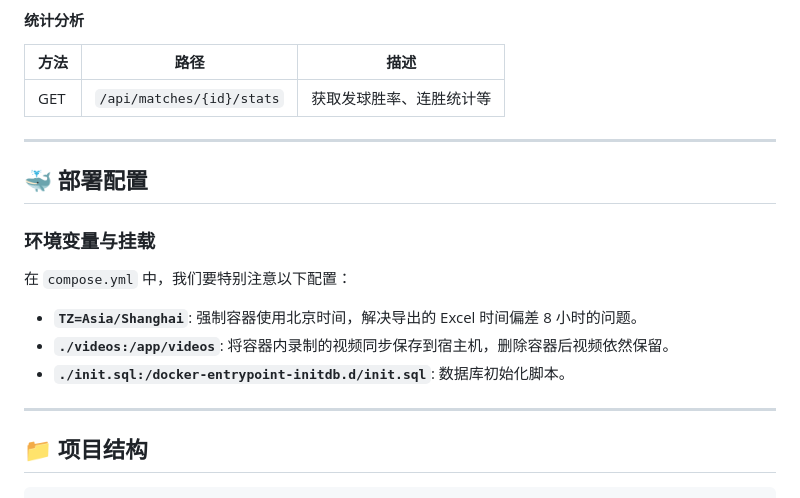
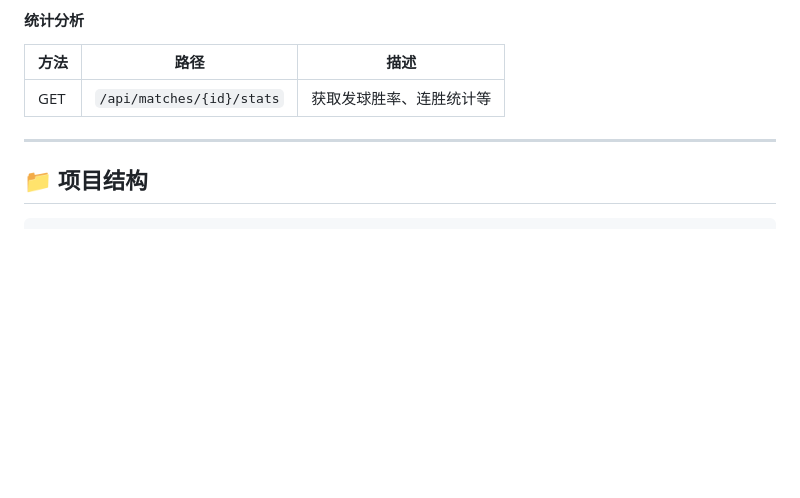
Before and after one commit to whitezz1t/match-system, a Markdown page: README.md, the part around the change. GitHub-like rendering; blank space fills up the shorter version.

```diff
--- a/README.md
+++ b/README.md
@@ -156,17 +156,7 @@ npm run dev
 
 ---
 
-## 🐳 部署配置
 
-### 环境变量与挂载
-
-在 `compose.yml` 中，我们要特别注意以下配置：
-
-* **`TZ=Asia/Shanghai`**: 强制容器使用北京时间，解决导出的 Excel 时间偏差 8 小时的问题。
-* **`./videos:/app/videos`**: 将容器内录制的视频同步保存到宿主机，删除容器后视频依然保留。
-* **`./init.sql:/docker-entrypoint-initdb.d/init.sql`**: 数据库初始化脚本。
-
----
 
 ## 📁 项目结构
 
```
